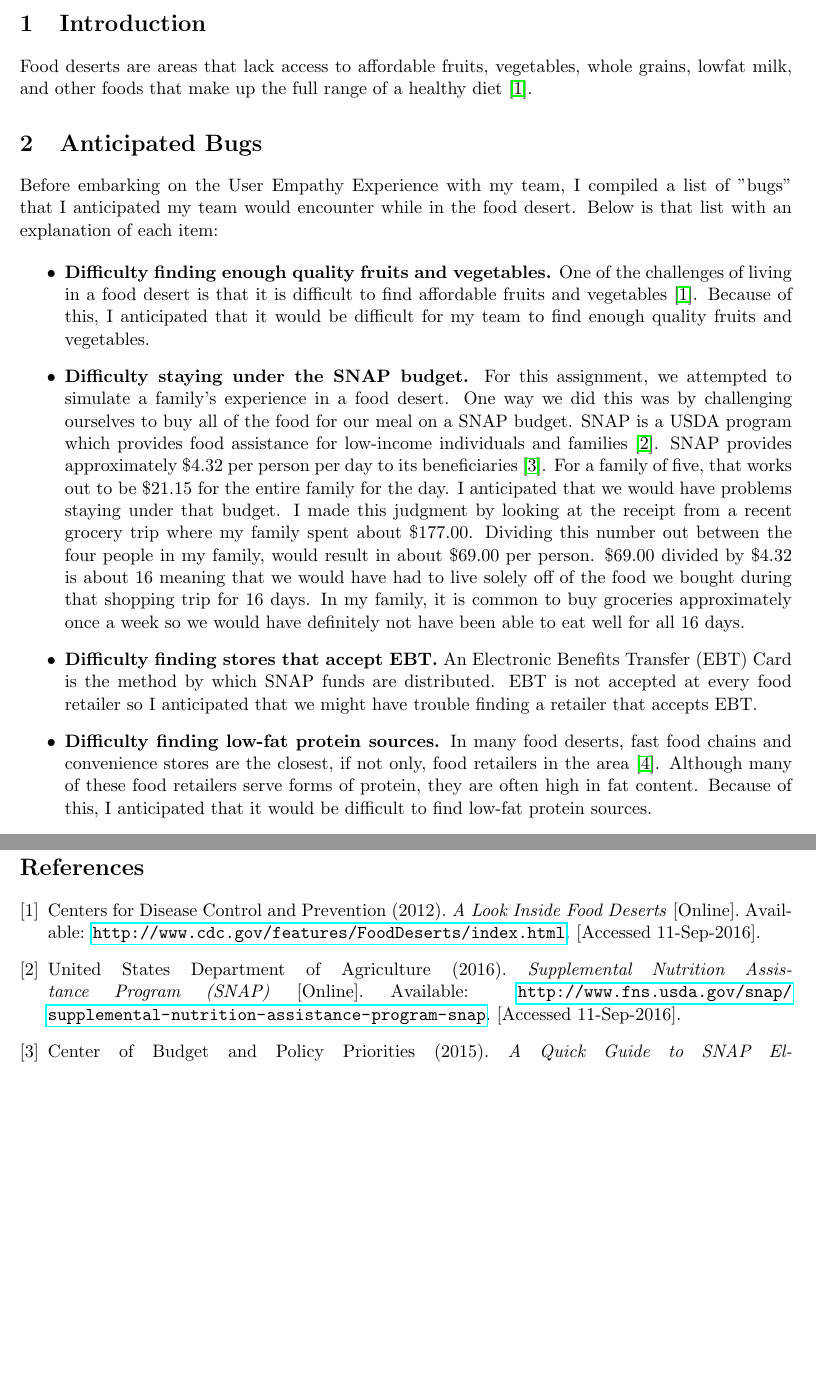
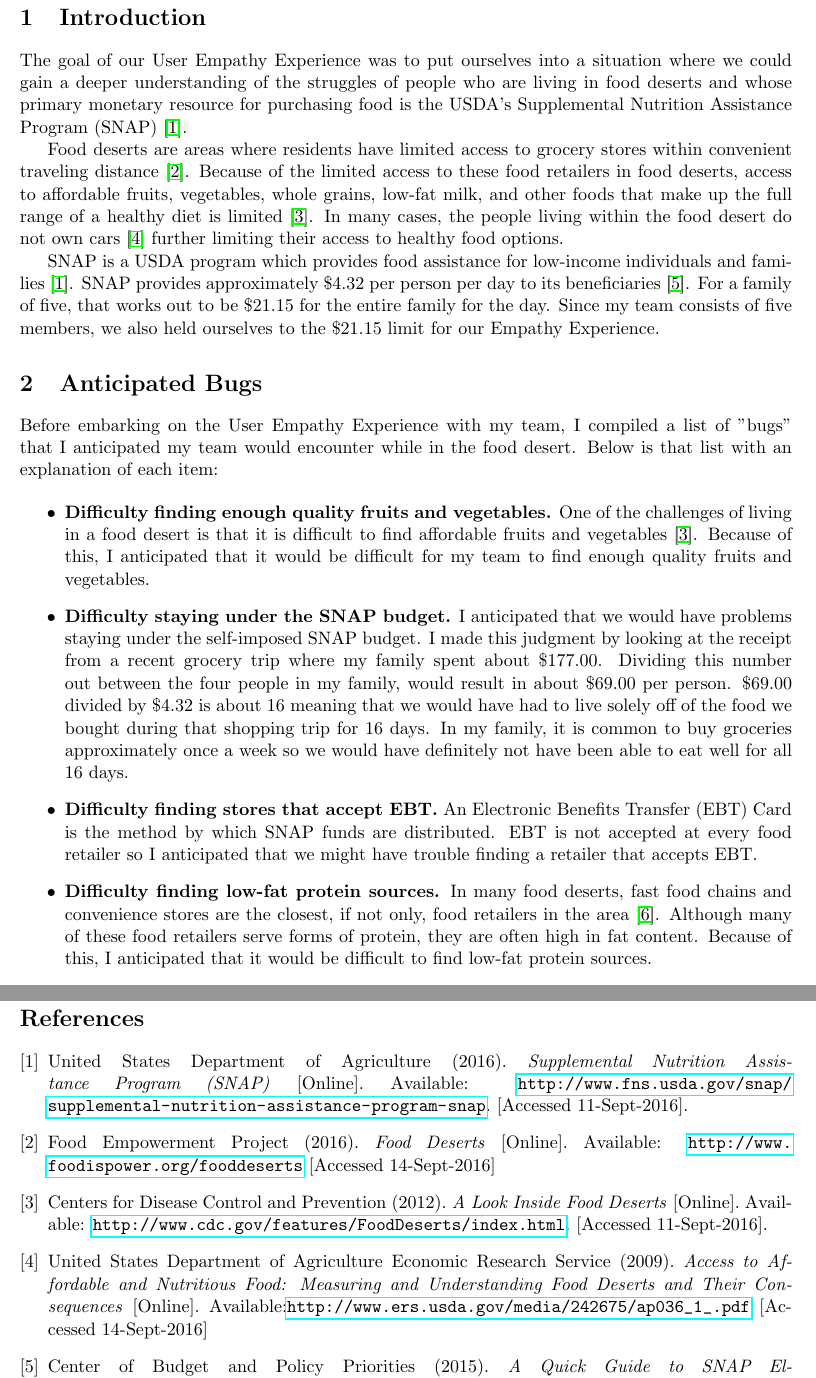
Before and after one commit to sumnerevans/epic151, a LaTeX document (user-empathy-experience/user-empathy-reflection.tex): two parts of pages 1 and 5 of 5 before the commit and two parts of pages 2 and 6 of 6 after it, joined at a grey line, cut so that both start at the same text, the shorter picture padded with empty space. Compiled offline with pdfLaTeX.

Commit message:
UER: Intro done

```diff
--- a/user-empathy-experience/user-empathy-reflection.tex
+++ b/user-empathy-experience/user-empathy-reflection.tex
@@ -14,7 +24,22 @@
 
-\section{Introduction} % TODO: Finish Intro
-Food deserts are areas that lack access to affordable fruits, vegetables, whole grains, lowfat milk,
-and other foods that make up the full range of a healthy diet \cite{cdc}.
+\section{Introduction}
+The goal of our User Empathy Experience was to put ourselves into a situation where we could gain a
+deeper understanding of the struggles of people who are living in food deserts and whose primary
+monetary resource for purchasing food is the USDA's Supplemental Nutrition Assistance Program
+(SNAP) \cite{usda-snap}.
+
+Food deserts are areas where residents have limited access to grocery stores within convenient
+traveling distance \cite{fep}. Because of the limited access to these food retailers in food
+deserts, access to affordable fruits, vegetables, whole grains, low-fat milk, and other foods that
+make up the full range of a healthy diet is limited \cite{cdc}. In many cases, the people living
+within the food desert do not own cars \cite{usda-access} further limiting their access to healthy
+food options.
+
+SNAP is a USDA program which provides food assistance for low-income individuals and families
+\cite{usda-snap}. SNAP provides approximately \$4.32 per person per day to its beneficiaries
+\cite{cbpp}. For a family of five, that works out to be \$21.15 for the entire family for the day.
+Since my team consists of five members, we also held ourselves to the \$21.15 limit for our Empathy
+Experience.
 
 \section{Anticipated Bugs}
 Before embarking on the User Empathy Experience with my team, I compiled a list of "bugs" that I
@@ -27,17 +52,12 @@ of each item:
         \cite{cdc}. Because of this, I anticipated that it would be difficult for my team to find
         enough quality fruits and vegetables.
 
-    \item \textbf{Difficulty staying under the SNAP budget.} For this assignment, we attempted to
-        simulate a family's experience in a food desert. One way we did this was by challenging
-        ourselves to buy all of the food for our meal on a SNAP budget. SNAP is a USDA program which
-        provides food assistance for low-income individuals and families \cite{usda}. SNAP provides
-        approximately \$4.32 per person per day to its beneficiaries \cite{cbpp}. For a family of
-        five, that works out to be \$21.15 for the entire family for the day. I anticipated that we
-        would have problems staying under that budget. I made this judgment by looking at the
+    \item \textbf{Difficulty staying under the SNAP budget.}  I anticipated that we would have
+        problems staying under the self-imposed SNAP budget. I made this judgment by looking at the
         receipt from a recent grocery trip where my family spent about \$177.00. Dividing this
         number out between the four people in my family, would result in about \$69.00 per person.
-        \$69.00 divided by \$4.32 is about $16$ meaning that we would have had to live solely off
-        of the food we bought during that shopping trip for $16$ days. In my family, it is common to
+        \$69.00 divided by \$4.32 is about $16$ meaning that we would have had to live solely off of
+        the food we bought during that shopping trip for $16$ days. In my family, it is common to
         buy groceries approximately once a week so we would have definitely not have been able to
         eat well for all $16$ days.
 
@@ -146,17 +166,30 @@ people living in food deserts.
 
 \pagebreak
 \begin{thebibliography}{9}
+    \bibitem{usda-snap}
+    United States Department of Agriculture (2016).
+    \textit{Supplemental Nutrition Assistance Program (SNAP)} [Online].
+    Available: \url{http://www.fns.usda.gov/snap/supplemental-nutrition-assistance-program-snap}.
+    [Accessed 11-Sept-2016].
+
+    \bibitem{fep}
+    Food Empowerment Project (2016).
+    \textit{Food Deserts} [Online].
+    Available: \url{http://www.foodispower.org/fooddeserts}
+    [Accessed 14-Sept-2016]
+
     \bibitem{cdc}
     Centers for Disease Control and Prevention (2012).
     \textit{A Look Inside Food Deserts} [Online].
     Available: \url{http://www.cdc.gov/features/FoodDeserts/index.html}.
-    [Accessed 11-Sep-2016].
+    [Accessed 11-Sept-2016].
 
-    \bibitem{usda}
-    United States Department of Agriculture (2016).
-    \textit{Supplemental Nutrition Assistance Program (SNAP)} [Online].
-    Available: \url{http://www.fns.usda.gov/snap/supplemental-nutrition-assistance-program-snap}.
-    [Accessed 11-Sep-2016].
+    \bibitem{usda-access}
+    United States Department of Agriculture Economic Research Service (2009).
+    \textit{Access to Affordable and Nutritious Food: Measuring and Understanding Food Deserts and
+    Their Consequences} [Online].
+    Available:\url{http://www.ers.usda.gov/media/242675/ap036_1_.pdf}
+    [Accessed 14-Sept-2016]
 
     \bibitem{cbpp}
     Center of Budget and Policy Priorities (2015).
```
Also changed, not shown: user-empathy-experience/resources/appartment.jpg (added), user-empathy-experience/user-empathy-reflection.pdf, user-empathy-experience/user-empathy-reflection.tex (16 more changed lines).
